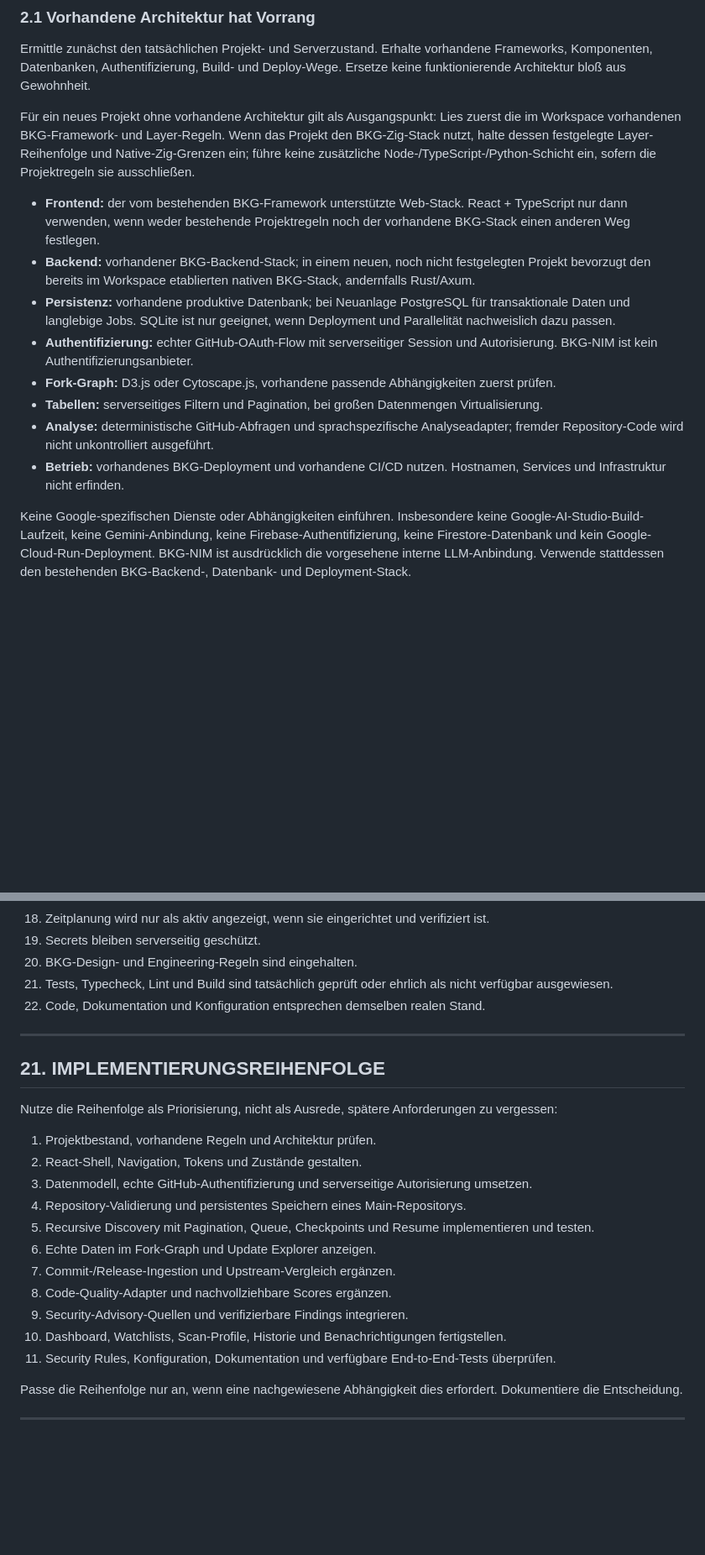
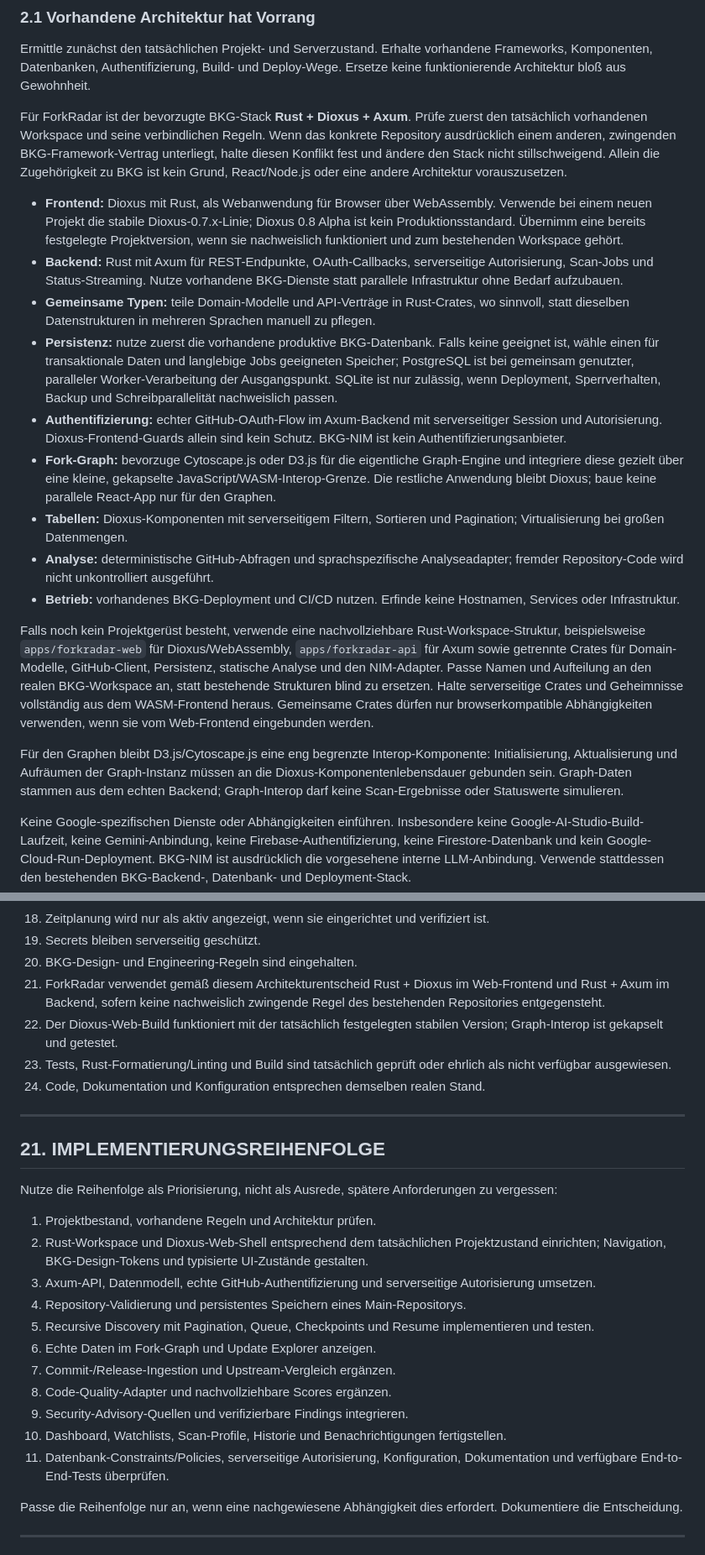
Before and after one commit to bkg-zig/ForkRadar, a Markdown page: README.md, 2 parts joined by grey strips. Shown at 84% size. Rendered like a GitHub page; blank space fills up the shorter version.

Commit message:
Revise architecture guidelines for ForkRadar project
Updated architecture guidelines for ForkRadar project, emphasizing the use of Rust and Dioxus for frontend and Axum for backend. Adjusted sections on existing frameworks, persistence, authentication, and implementation sequence.

```diff
--- a/README.md
+++ b/README.md
@@ -80,16 +80,21 @@ Prüfe vor einem Commit oder Push tatsächlichen Status und Diff. Führe keine H
 
 Ermittle zunächst den tatsächlichen Projekt- und Serverzustand. Erhalte vorhandene Frameworks, Komponenten, Datenbanken, Authentifizierung, Build- und Deploy-Wege. Ersetze keine funktionierende Architektur bloß aus Gewohnheit.
 
-Für ein neues Projekt ohne vorhandene Architektur gilt als Ausgangspunkt: Lies zuerst die im Workspace vorhandenen BKG-Framework- und Layer-Regeln. Wenn das Projekt den BKG-Zig-Stack nutzt, halte dessen festgelegte Layer-Reihenfolge und Native-Zig-Grenzen ein; führe keine zusätzliche Node-/TypeScript-/Python-Schicht ein, sofern die Projektregeln sie ausschließen.
+Für ForkRadar ist der bevorzugte BKG-Stack **Rust + Dioxus + Axum**. Prüfe zuerst den tatsächlich vorhandenen Workspace und seine verbindlichen Regeln. Wenn das konkrete Repository ausdrücklich einem anderen, zwingenden BKG-Framework-Vertrag unterliegt, halte diesen Konflikt fest und ändere den Stack nicht stillschweigend. Allein die Zugehörigkeit zu BKG ist kein Grund, React/Node.js oder eine andere Architektur vorauszusetzen.
 
-- **Frontend:** der vom bestehenden BKG-Framework unterstützte Web-Stack. React + TypeScript nur dann verwenden, wenn weder bestehende Projektregeln noch der vorhandene BKG-Stack einen anderen Weg festlegen.
-- **Backend:** vorhandener BKG-Backend-Stack; in einem neuen, noch nicht festgelegten Projekt bevorzugt den bereits im Workspace etablierten nativen BKG-Stack, andernfalls Rust/Axum.
-- **Persistenz:** vorhandene produktive Datenbank; bei Neuanlage PostgreSQL für transaktionale Daten und langlebige Jobs. SQLite ist nur geeignet, wenn Deployment und Parallelität nachweislich dazu passen.
-- **Authentifizierung:** echter GitHub-OAuth-Flow mit serverseitiger Session und Autorisierung. BKG-NIM ist kein Authentifizierungsanbieter.
-- **Fork-Graph:** D3.js oder Cytoscape.js, vorhandene passende Abhängigkeiten zuerst prüfen.
-- **Tabellen:** serverseitiges Filtern und Pagination, bei großen Datenmengen Virtualisierung.
+- **Frontend:** Dioxus mit Rust, als Webanwendung für Browser über WebAssembly. Verwende bei einem neuen Projekt die stabile Dioxus-0.7.x-Linie; Dioxus 0.8 Alpha ist kein Produktionsstandard. Übernimm eine bereits festgelegte Projektversion, wenn sie nachweislich funktioniert und zum bestehenden Workspace gehört.
+- **Backend:** Rust mit Axum für REST-Endpunkte, OAuth-Callbacks, serverseitige Autorisierung, Scan-Jobs und Status-Streaming. Nutze vorhandene BKG-Dienste statt parallele Infrastruktur ohne Bedarf aufzubauen.
+- **Gemeinsame Typen:** teile Domain-Modelle und API-Verträge in Rust-Crates, wo sinnvoll, statt dieselben Datenstrukturen in mehreren Sprachen manuell zu pflegen.
+- **Persistenz:** nutze zuerst die vorhandene produktive BKG-Datenbank. Falls keine geeignet ist, wähle einen für transaktionale Daten und langlebige Jobs geeigneten Speicher; PostgreSQL ist bei gemeinsam genutzter, paralleler Worker-Verarbeitung der Ausgangspunkt. SQLite ist nur zulässig, wenn Deployment, Sperrverhalten, Backup und Schreibparallelität nachweislich passen.
+- **Authentifizierung:** echter GitHub-OAuth-Flow im Axum-Backend mit serverseitiger Session und Autorisierung. Dioxus-Frontend-Guards allein sind kein Schutz. BKG-NIM ist kein Authentifizierungsanbieter.
+- **Fork-Graph:** bevorzuge Cytoscape.js oder D3.js für die eigentliche Graph-Engine und integriere diese gezielt über eine kleine, gekapselte JavaScript/WASM-Interop-Grenze. Die restliche Anwendung bleibt Dioxus; baue keine parallele React-App nur für den Graphen.
+- **Tabellen:** Dioxus-Komponenten mit serverseitigem Filtern, Sortieren und Pagination; Virtualisierung bei großen Datenmengen.
 - **Analyse:** deterministische GitHub-Abfragen und sprachspezifische Analyseadapter; fremder Repository-Code wird nicht unkontrolliert ausgeführt.
-- **Betrieb:** vorhandenes BKG-Deployment und vorhandene CI/CD nutzen. Hostnamen, Services und Infrastruktur nicht erfinden.
+- **Betrieb:** vorhandenes BKG-Deployment und CI/CD nutzen. Erfinde keine Hostnamen, Services oder Infrastruktur.
+
+Falls noch kein Projektgerüst besteht, verwende eine nachvollziehbare Rust-Workspace-Struktur, beispielsweise `apps/forkradar-web` für Dioxus/WebAssembly, `apps/forkradar-api` für Axum sowie getrennte Crates für Domain-Modelle, GitHub-Client, Persistenz, statische Analyse und den NIM-Adapter. Passe Namen und Aufteilung an den realen BKG-Workspace an, statt bestehende Strukturen blind zu ersetzen. Halte serverseitige Crates und Geheimnisse vollständig aus dem WASM-Frontend heraus. Gemeinsame Crates dürfen nur browserkompatible Abhängigkeiten verwenden, wenn sie vom Web-Frontend eingebunden werden.
+
+Für den Graphen bleibt D3.js/Cytoscape.js eine eng begrenzte Interop-Komponente: Initialisierung, Aktualisierung und Aufräumen der Graph-Instanz müssen an die Dioxus-Komponentenlebensdauer gebunden sein. Graph-Daten stammen aus dem echten Backend; Graph-Interop darf keine Scan-Ergebnisse oder Statuswerte simulieren.
 
 Keine Google-spezifischen Dienste oder Abhängigkeiten einführen. Insbesondere keine Google-AI-Studio-Build-Laufzeit, keine Gemini-Anbindung, keine Firebase-Authentifizierung, keine Firestore-Datenbank und kein Google-Cloud-Run-Deployment. BKG-NIM ist ausdrücklich die vorgesehene interne LLM-Anbindung. Verwende stattdessen den bestehenden BKG-Backend-, Datenbank- und Deployment-Stack.
 
@@ -810,8 +817,10 @@ Die Anwendung darf eine Funktion nur dann als fertig bezeichnen, wenn der jeweil
 18. Zeitplanung wird nur als aktiv angezeigt, wenn sie eingerichtet und verifiziert ist.
 19. Secrets bleiben serverseitig geschützt.
 20. BKG-Design- und Engineering-Regeln sind eingehalten.
-21. Tests, Typecheck, Lint und Build sind tatsächlich geprüft oder ehrlich als nicht verfügbar ausgewiesen.
-22. Code, Dokumentation und Konfiguration entsprechen demselben realen Stand.
+21. ForkRadar verwendet gemäß diesem Architekturentscheid Rust + Dioxus im Web-Frontend und Rust + Axum im Backend, sofern keine nachweislich zwingende Regel des bestehenden Repositories entgegensteht.
+22. Der Dioxus-Web-Build funktioniert mit der tatsächlich festgelegten stabilen Version; Graph-Interop ist gekapselt und getestet.
+23. Tests, Rust-Formatierung/Linting und Build sind tatsächlich geprüft oder ehrlich als nicht verfügbar ausgewiesen.
+24. Code, Dokumentation und Konfiguration entsprechen demselben realen Stand.
 
 ---
 
@@ -820,8 +829,8 @@ Die Anwendung darf eine Funktion nur dann als fertig bezeichnen, wenn der jeweil
 Nutze die Reihenfolge als Priorisierung, nicht als Ausrede, spätere Anforderungen zu vergessen:
 
 1. Projektbestand, vorhandene Regeln und Architektur prüfen.
-2. React-Shell, Navigation, Tokens und Zustände gestalten.
-3. Datenmodell, echte GitHub-Authentifizierung und serverseitige Autorisierung umsetzen.
+2. Rust-Workspace und Dioxus-Web-Shell entsprechend dem tatsächlichen Projektzustand einrichten; Navigation, BKG-Design-Tokens und typisierte UI-Zustände gestalten.
+3. Axum-API, Datenmodell, echte GitHub-Authentifizierung und serverseitige Autorisierung umsetzen.
 4. Repository-Validierung und persistentes Speichern eines Main-Repositorys.
 5. Recursive Discovery mit Pagination, Queue, Checkpoints und Resume implementieren und testen.
 6. Echte Daten im Fork-Graph und Update Explorer anzeigen.
@@ -829,7 +838,7 @@ Nutze die Reihenfolge als Priorisierung, nicht als Ausrede, spätere Anforderung
 8. Code-Quality-Adapter und nachvollziehbare Scores ergänzen.
 9. Security-Advisory-Quellen und verifizierbare Findings integrieren.
 10. Dashboard, Watchlists, Scan-Profile, Historie und Benachrichtigungen fertigstellen.
-11. Security Rules, Konfiguration, Dokumentation und verfügbare End-to-End-Tests überprüfen.
+11. Datenbank-Constraints/Policies, serverseitige Autorisierung, Konfiguration, Dokumentation und verfügbare End-to-End-Tests überprüfen.
 
 Passe die Reihenfolge nur an, wenn eine nachgewiesene Abhängigkeit dies erfordert. Dokumentiere die Entscheidung.
 
```
Also changed, not shown: other parts of README.md (+7 -5 lines).
